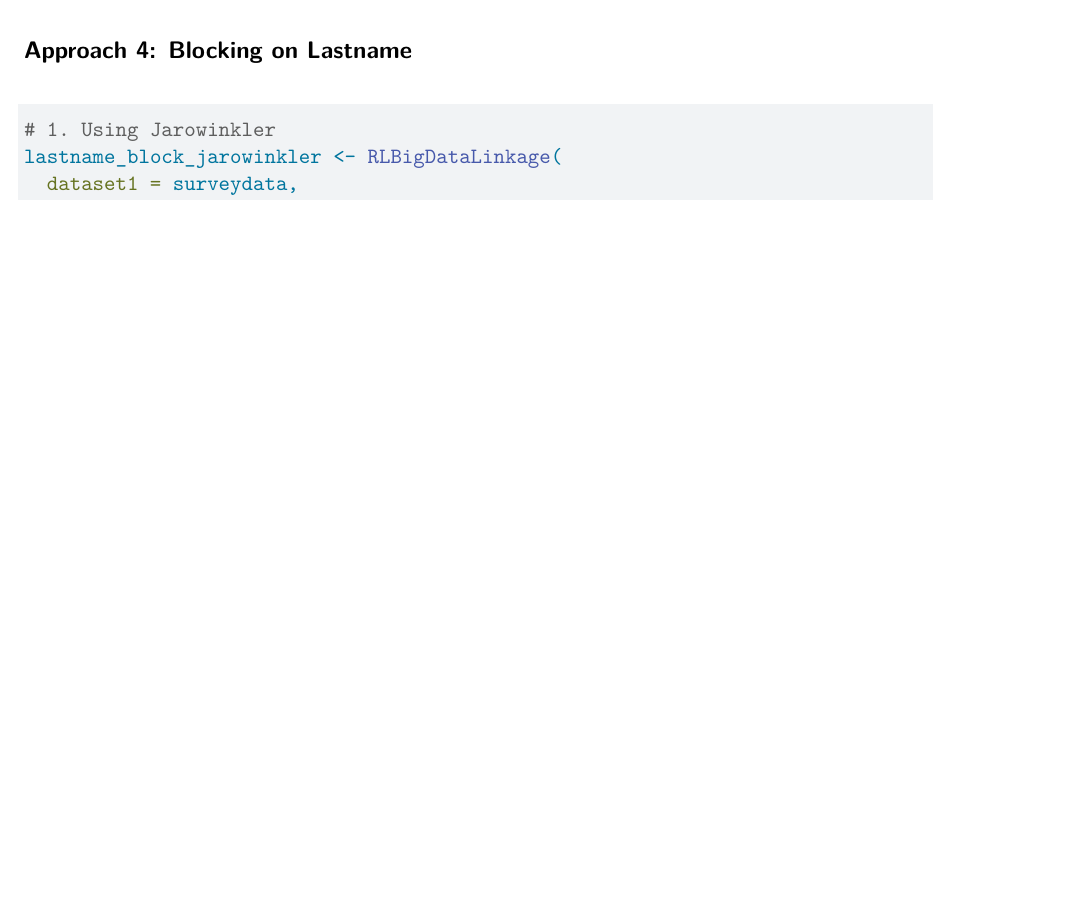
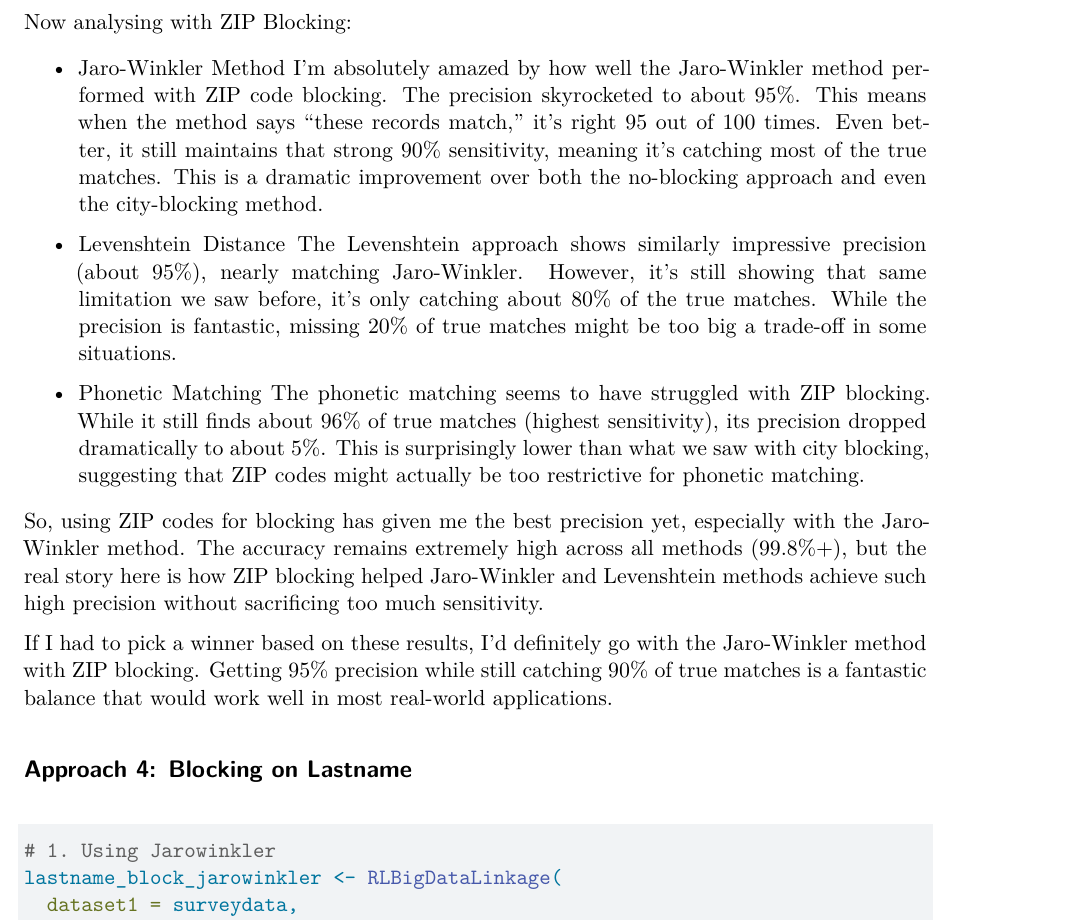
Before and after one commit to namo507/SURV622, a Quarto document (Assignment1.qmd): part of page 10 of 12, cut at the place of the change, the shorter picture padded with empty space. Rendered offline with R 4.5, knitr and Pandoc in place of Quarto, then LaTeX, with nearby package versions; some code elsewhere in the file could not run offline.

Commit message:
zip blocking inference added

````diff
--- a/Assignment1.qmd
+++ b/Assignment1.qmd
@@ -306,6 +306,22 @@ comparison_table_zip_block <- data.frame(
 print(comparison_table_zip_block)
 ```
 
+Now analysing with ZIP Blocking:
+
+* Jaro-Winkler Method
+I'm absolutely amazed by how well the Jaro-Winkler method performed with ZIP code blocking. The precision skyrocketed to about 95%. This means when the method says "these records match," it's right 95 out of 100 times. Even better, it still maintains that strong 90% sensitivity, meaning it's catching most of the true matches. This is a dramatic improvement over both the no-blocking approach and even the city-blocking method.
+
+* Levenshtein Distance
+The Levenshtein approach shows similarly impressive precision (about 95%), nearly matching Jaro-Winkler. However, it's still showing that same limitation we saw before, it's only catching about 80% of the true matches. While the precision is fantastic, missing 20% of true matches might be too big a trade-off in some situations.
+
+* Phonetic Matching
+The phonetic matching seems to have struggled with ZIP blocking. While it still finds about 96% of true matches (highest sensitivity), its precision dropped dramatically to about 5%. This is surprisingly lower than what we saw with city blocking, suggesting that ZIP codes might actually be too restrictive for phonetic matching.
+
+
+So, using ZIP codes for blocking has given me the best precision yet, especially with the Jaro-Winkler method. The accuracy remains extremely high across all methods (99.8%+), but the real story here is how ZIP blocking helped Jaro-Winkler and Levenshtein methods achieve such high precision without sacrificing too much sensitivity.
+
+If I had to pick a winner based on these results, I'd definitely go with the Jaro-Winkler method with ZIP blocking. Getting 95% precision while still catching 90% of true matches is a fantastic balance that would work well in most real-world applications.
+
 
 ## Approach 4: Blocking on Lastname
 
````
